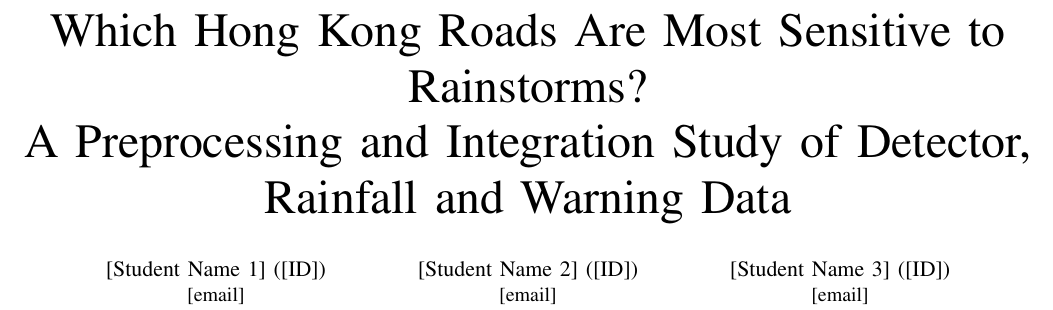
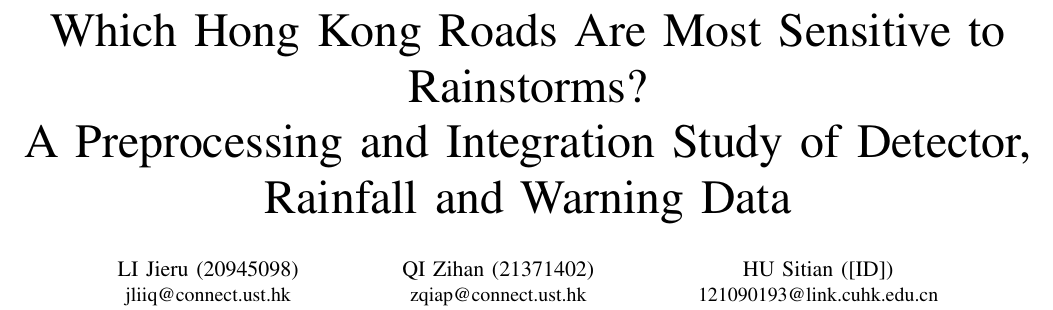
Before and after one commit to normalman743/hk-rainstorm-traffic, a LaTeX paper (report/main.tex): part of page 1 of 6, cut so that both start at the same text. Compiled offline with pdfLaTeX.

Commit message:
Report: author block (HU Sitian's student ID still to fill)
Co-Authored-By: Claude Opus 5.5 <noreply@anthropic.com>

```diff
--- a/report/main.tex
+++ b/report/main.tex
@@ -12,14 +12,14 @@
 \title{Which Hong Kong Roads Are Most Sensitive to Rainstorms?\\
 A Preprocessing and Integration Study of Detector, Rainfall and Warning Data}
 
-\author{\IEEEauthorblockN{[Student Name 1] ([ID])}
-\IEEEauthorblockA{[email]}
+\author{\IEEEauthorblockN{LI Jieru (20945098)}
+\IEEEauthorblockA{jliiq@connect.ust.hk}
 \and
-\IEEEauthorblockN{[Student Name 2] ([ID])}
-\IEEEauthorblockA{[email]}
+\IEEEauthorblockN{QI Zihan (21371402)}
+\IEEEauthorblockA{zqiap@connect.ust.hk}
 \and
-\IEEEauthorblockN{[Student Name 3] ([ID])}
-\IEEEauthorblockA{[email]}}
+\IEEEauthorblockN{HU Sitian ([ID])}
+\IEEEauthorblockA{121090193@link.cuhk.edu.cn}}
 
 \maketitle
 
```
Also changed, not shown: report/main.pdf.
